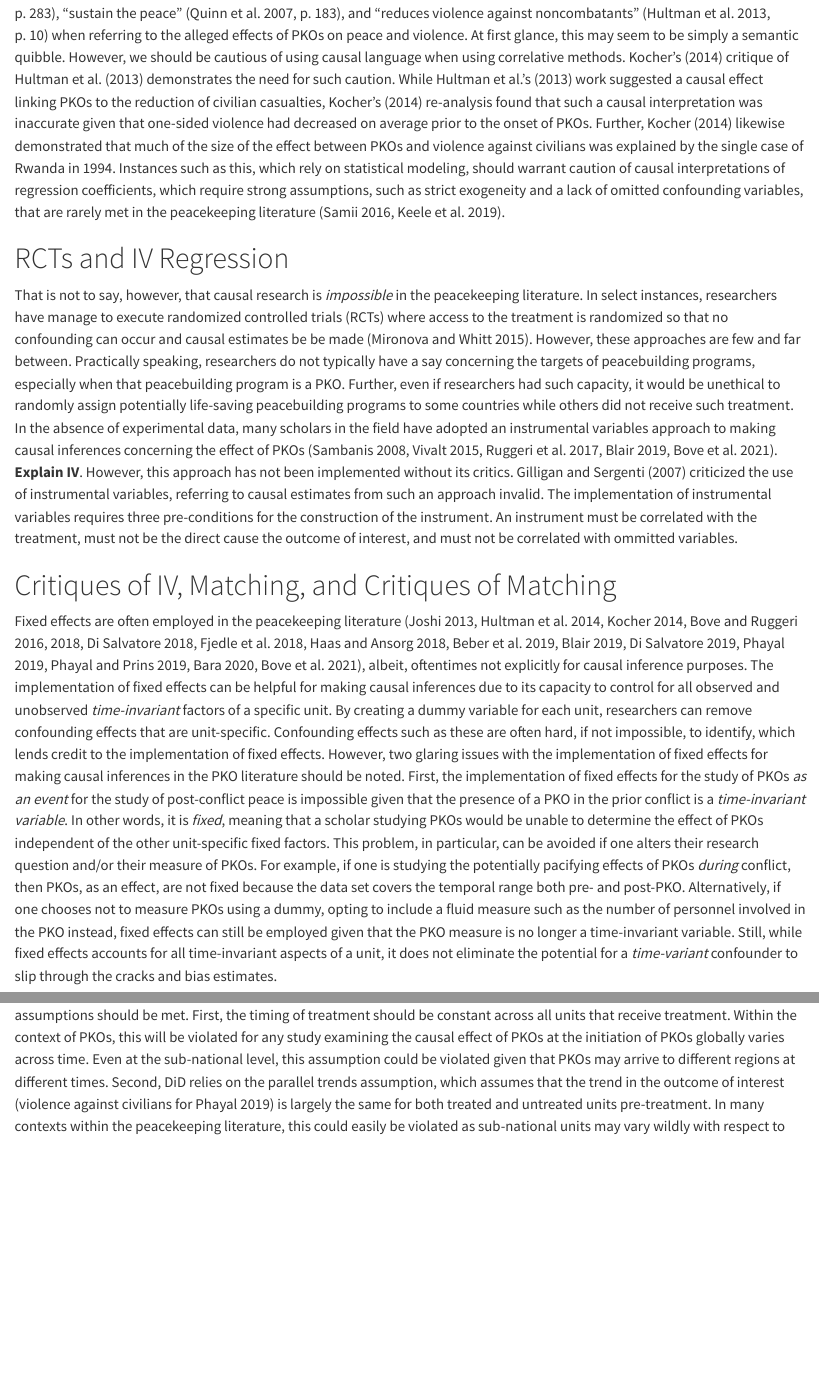
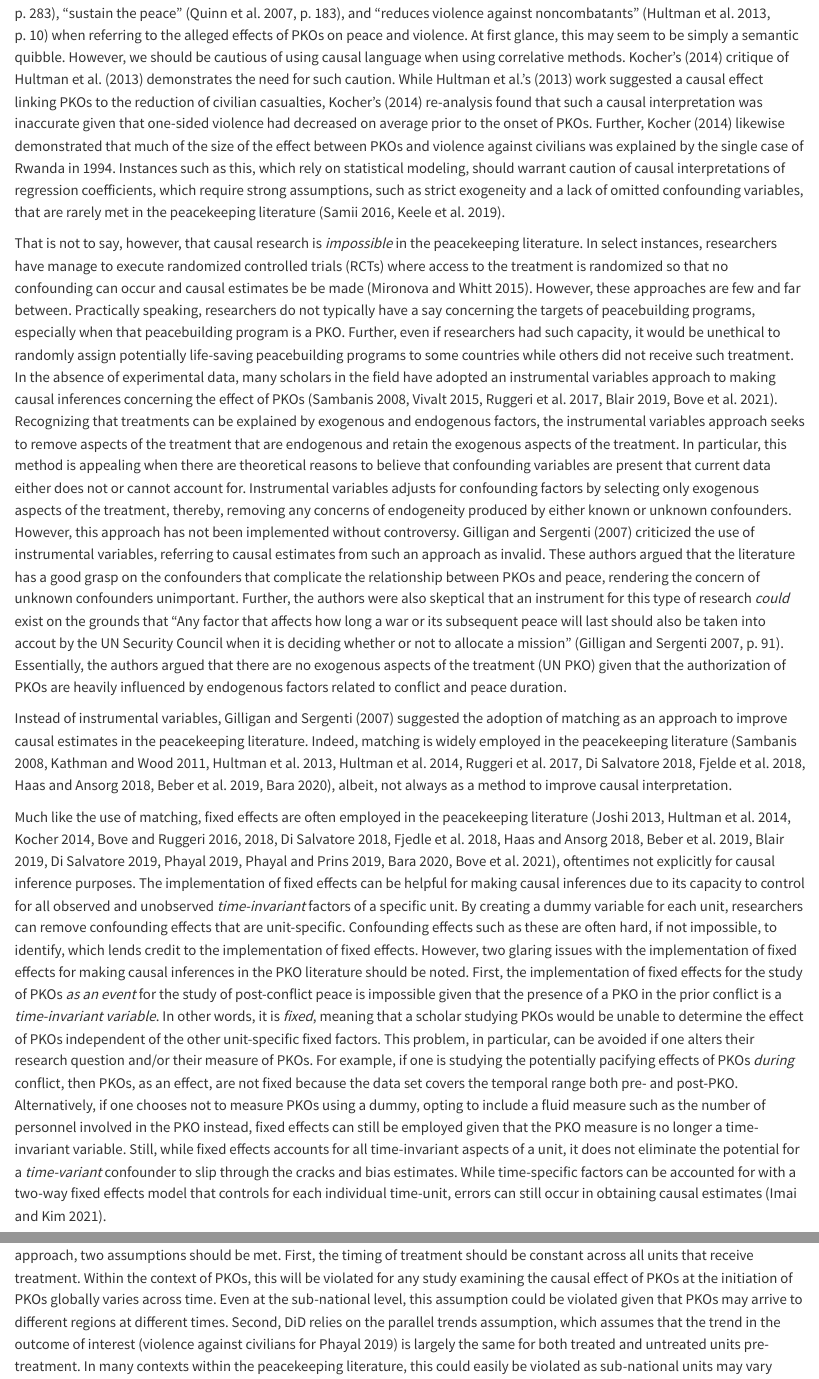
Before and after one commit to Brian-Lookabaugh/UN-PKOs-Project, a Quarto document (Manuscripts/PKO Causal Inference Word.qmd): the page in a window 1100 px wide, from 2700 px down, and a second part further down, joined at a grey line. Rendered offline with R 4.5, knitr and Pandoc in place of Quarto, with nearby package versions; drawn as R Markdown's standard HTML page in place of the format the file asks for; some code elsewhere in the file could not run offline; a font, style sheet, LaTeX package, included part or bibliography that could not be used is replaced or left out.

Commit message:
Updates on the causal inference section

```diff
--- a/Manuscripts/PKO Causal Inference Word.qmd
+++ b/Manuscripts/PKO Causal Inference Word.qmd
@@ -79,15 +79,13 @@ Undoubtedly, the literature analyzing the effects of peacekeeping on peace has l
 
 While causal language in very much present in the PKO literature, causal methods are much less represented. Oftentimes, studies that do not employ a research design oriented towards making causal inferences will use causal terminology such "significantly reduce the risk of further conflict" (Collier et al. 2008, p. 473), "decreased the risk of another war" (Fortna 2004, p. 283), "sustain the peace" (Quinn et al. 2007, p. 183), and "reduces violence against noncombatants" (Hultman et al. 2013, p. 10) when referring to the alleged effects of PKOs on peace and violence. At first glance, this may seem to be simply a semantic quibble. However, we should be cautious of using causal language when using correlative methods. Kocher's (2014) critique of Hultman et al. (2013) demonstrates the need for such caution. While Hultman et al.'s (2013) work suggested a causal effect linking PKOs to the reduction of civilian casualties, Kocher's (2014) re-analysis found that such a causal interpretation was inaccurate given that one-sided violence had decreased on average prior to the onset of PKOs. Further, Kocher (2014) likewise demonstrated that much of the size of the effect between PKOs and violence against civilians was explained by the single case of Rwanda in 1994. Instances such as this, which rely on statistical modeling, should warrant caution of causal interpretations of regression coefficients, which require strong assumptions, such as strict exogeneity and a lack of omitted confounding variables, that are rarely met in the peacekeeping literature (Samii 2016, Keele et al. 2019).
 
-# RCTs and IV Regression
+That is not to say, however, that causal research is *impossible* in the peacekeeping literature. In select instances, researchers have manage to execute randomized controlled trials (RCTs) where access to the treatment is randomized so that no confounding can occur and causal estimates be be made (Mironova and Whitt 2015). However, these approaches are few and far between. Practically speaking, researchers do not typically have a say concerning the targets of peacebuilding programs, especially when that peacebuilding program is a PKO. Further, even if researchers had such capacity, it would be unethical to randomly assign potentially life-saving peacebuilding programs to some countries while others did not receive such treatment. In the absence of experimental data, many scholars in the field have adopted an instrumental variables approach to making causal inferences concerning the effect of PKOs (Sambanis 2008, Vivalt 2015, Ruggeri et al. 2017, Blair 2019, Bove et al. 2021). Recognizing that treatments can be explained by exogenous and endogenous factors, the instrumental variables approach seeks to remove aspects of the treatment that are endogenous and retain the exogenous aspects of the treatment. In particular, this method is appealing when there are theoretical reasons to believe that confounding variables are present that current data either does not or cannot account for. Instrumental variables adjusts for confounding factors by selecting only exogenous aspects of the treatment, thereby, removing any concerns of endogeneity produced by either known or unknown confounders. However, this approach has not been implemented without controversy. Gilligan and Sergenti (2007) criticized the use of instrumental variables, referring to causal estimates from such an approach as invalid. These authors argued that the literature has a good grasp on the confounders that complicate the relationship between PKOs and peace, rendering the concern of unknown confounders unimportant. Further, the authors were also skeptical that an instrument for this type of research *could* exist on the grounds that "Any factor that affects how long a war or its subsequent peace will last should also be taken into accout by the UN Security Council when it is deciding whether or not to allocate a mission" (Gilligan and Sergenti 2007, p. 91). Essentially, the authors argued that there are no exogenous aspects of the treatment (UN PKO) given that the authorization of PKOs are heavily influenced by endogenous factors related to conflict and peace duration.
 
-That is not to say, however, that causal research is *impossible* in the peacekeeping literature. In select instances, researchers have manage to execute randomized controlled trials (RCTs) where access to the treatment is randomized so that no confounding can occur and causal estimates be be made (Mironova and Whitt 2015). However, these approaches are few and far between. Practically speaking, researchers do not typically have a say concerning the targets of peacebuilding programs, especially when that peacebuilding program is a PKO. Further, even if researchers had such capacity, it would be unethical to randomly assign potentially life-saving peacebuilding programs to some countries while others did not receive such treatment. In the absence of experimental data, many scholars in the field have adopted an instrumental variables approach to making causal inferences concerning the effect of PKOs (Sambanis 2008, Vivalt 2015, Ruggeri et al. 2017, Blair 2019, Bove et al. 2021). **Explain IV**. However, this approach has not been implemented without its critics. Gilligan and Sergenti (2007) criticized the use of instrumental variables, referring to causal estimates from such an approach invalid. The implementation of instrumental variables requires three pre-conditions for the construction of the instrument. An instrument must be correlated with the treatment, must not be the direct cause the outcome of interest, and must not be correlated with ommitted variables.
+Instead of instrumental variables, Gilligan and Sergenti (2007) suggested the adoption of matching as an approach to improve causal estimates in the peacekeeping literature. Indeed, matching is widely employed in the peacekeeping literature (Sambanis 2008, Kathman and Wood 2011, Hultman et al. 2013, Hultman et al. 2014, Ruggeri et al. 2017, Di Salvatore 2018, Fjelde et al. 2018, Haas and Ansorg 2018, Beber et al. 2019, Bara 2020), albeit, not always as a method to improve causal interpretation.
 
-# Critiques of IV, Matching, and Critiques of Matching
+Much like the use of matching, fixed effects are often employed in the peacekeeping literature (Joshi 2013, Hultman et al. 2014, Kocher 2014, Bove and Ruggeri 2016, 2018, Di Salvatore 2018, Fjedle et al. 2018, Haas and Ansorg 2018, Beber et al. 2019, Blair 2019, Di Salvatore 2019, Phayal 2019, Phayal and Prins 2019, Bara 2020, Bove et al. 2021), oftentimes not explicitly for causal inference purposes. The implementation of fixed effects can be helpful for making causal inferences due to its capacity to control for all observed and unobserved *time-invariant* factors of a specific unit. By creating a dummy variable for each unit, researchers can remove confounding effects that are unit-specific. Confounding effects such as these are often hard, if not impossible, to identify, which lends credit to the implementation of fixed effects. However, two glaring issues with the implementation of fixed effects for making causal inferences in the PKO literature should be noted. First, the implementation of fixed effects for the study of PKOs *as an event* for the study of post-conflict peace is impossible given that the presence of a PKO in the prior conflict is a *time-invariant variable*. In other words, it is *fixed*, meaning that a scholar studying PKOs would be unable to determine the effect of PKOs independent of the other unit-specific fixed factors. This problem, in particular, can be avoided if one alters their research question and/or their measure of PKOs. For example, if one is studying the potentially pacifying effects of PKOs *during* conflict, then PKOs, as an effect, are not fixed because the data set covers the temporal range both pre- and post-PKO. Alternatively, if one chooses not to measure PKOs using a dummy, opting to include a fluid measure such as the number of personnel involved in the PKO instead, fixed effects can still be employed given that the PKO measure is no longer a time-invariant variable. Still, while fixed effects accounts for all time-invariant aspects of a unit, it does not eliminate the potential for a *time-variant* confounder to slip through the cracks and bias estimates. While time-specific factors can be accounted for with a two-way fixed effects model that controls for each individual time-unit, errors can still occur in obtaining causal estimates (Imai and Kim 2021).
 
-Fixed effects are often employed in the peacekeeping literature (Joshi 2013, Hultman et al. 2014, Kocher 2014, Bove and Ruggeri 2016, 2018, Di Salvatore 2018, Fjedle et al. 2018, Haas and Ansorg 2018, Beber et al. 2019, Blair 2019, Di Salvatore 2019, Phayal 2019, Phayal and Prins 2019, Bara 2020, Bove et al. 2021), albeit, oftentimes not explicitly for causal inference purposes. The implementation of fixed effects can be helpful for making causal inferences due to its capacity to control for all observed and unobserved *time-invariant* factors of a specific unit. By creating a dummy variable for each unit, researchers can remove confounding effects that are unit-specific. Confounding effects such as these are often hard, if not impossible, to identify, which lends credit to the implementation of fixed effects. However, two glaring issues with the implementation of fixed effects for making causal inferences in the PKO literature should be noted. First, the implementation of fixed effects for the study of PKOs *as an event* for the study of post-conflict peace is impossible given that the presence of a PKO in the prior conflict is a *time-invariant variable*. In other words, it is *fixed*, meaning that a scholar studying PKOs would be unable to determine the effect of PKOs independent of the other unit-specific fixed factors. This problem, in particular, can be avoided if one alters their research question and/or their measure of PKOs. For example, if one is studying the potentially pacifying effects of PKOs *during* conflict, then PKOs, as an effect, are not fixed because the data set covers the temporal range both pre- and post-PKO. Alternatively, if one chooses not to measure PKOs using a dummy, opting to include a fluid measure such as the number of personnel involved in the PKO instead, fixed effects can still be employed given that the PKO measure is no longer a time-invariant variable. Still, while fixed effects accounts for all time-invariant aspects of a unit, it does not eliminate the potential for a *time-variant* confounder to slip through the cracks and bias estimates.
-
-A final, although less utilized, method for making causal inferences from observational peacekeeping data is difference-in-differences (DiD). To my knowledge, only one contribution to the literature has been made using this approach (Phayal 2019). Simply put, DiD estimates a causal effect by obtaining the difference in outcome for a treated and control group by factoring in differences between- and within-units pre- and post-treatment. In this way, DiD allows researchers to demonstrate the counter-factual outcome for treated units *had treatment never occurred*. To make accurate causal inferences using this approach, two assumptions should be met. First, the timing of treatment should be constant across all units that receive treatment. Within the context of PKOs, this will be violated for any study examining the causal effect of PKOs at the initiation of PKOs globally varies across time. Even at the sub-national level, this assumption could be violated given that PKOs may arrive to different regions at different times. Second, DiD relies on the parallel trends assumption, which assumes that the trend in the outcome of interest (violence against civilians for Phayal 2019) is largely the same for both treated and untreated units pre-treatment. In many contexts within the peacekeeping literature, this could easily be violated as sub-national units may vary wildly with respect to trends in outcomes. Within the context of violence against civilians, certain regions within a country may experience a trend dramatically different than others due to the concentration of the fighting, for example.
+A final, although less utilized, method for making causal inferences from observational peacekeeping data is the difference-in-differences (DiD) approach. To my knowledge, only one contribution to the literature has been made using this approach (Phayal 2019). Simply put, DiD estimates a causal effect by obtaining the difference in outcome for a treated and control group by factoring in differences between- and within-units pre- and post-treatment. In this way, DiD allows researchers to demonstrate the counter-factual outcome for treated units *had treatment never occurred*. To make accurate causal inferences using this approach, two assumptions should be met. First, the timing of treatment should be constant across all units that receive treatment. Within the context of PKOs, this will be violated for any study examining the causal effect of PKOs at the initiation of PKOs globally varies across time. Even at the sub-national level, this assumption could be violated given that PKOs may arrive to different regions at different times. Second, DiD relies on the parallel trends assumption, which assumes that the trend in the outcome of interest (violence against civilians for Phayal 2019) is largely the same for both treated and untreated units pre-treatment. In many contexts within the peacekeeping literature, this could easily be violated as sub-national units may vary wildly with respect to trends in outcomes. Within the context of violence against civilians, certain regions within a country may experience a trend dramatically different than others due to the concentration of the fighting, for example.
 
 One particularly well-suited method for the study of the pacifying effects of PKOs is the synthetic control method (SCM). Much like difference-in-differences, the SCM attempts to answer the counter-factual question of "what would the outcome for a unit look like if a unit was never exposed to treatment?" Unlike DiD, the SCM is not burdened by the parallel trends assumption. While it does carry its own set of assumptions, I argue that the method is highly applicable to the peacekeeping literature. Further, its intuitive logic is particularly appealing for communicating causal effects. Below, I outline the synthetic control method, discussing its virtues, its limitations, and its functionality for making causal inferences.
 
```
